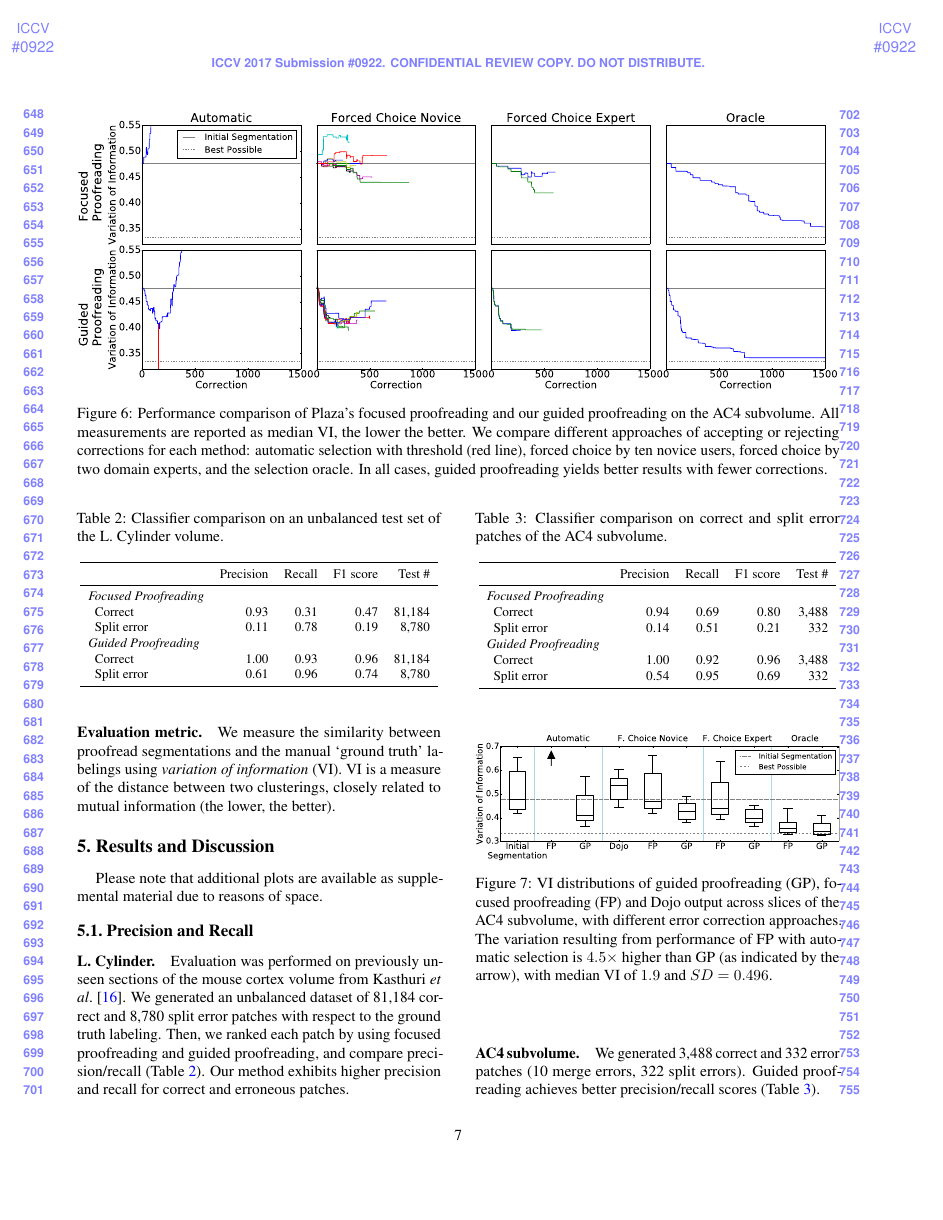
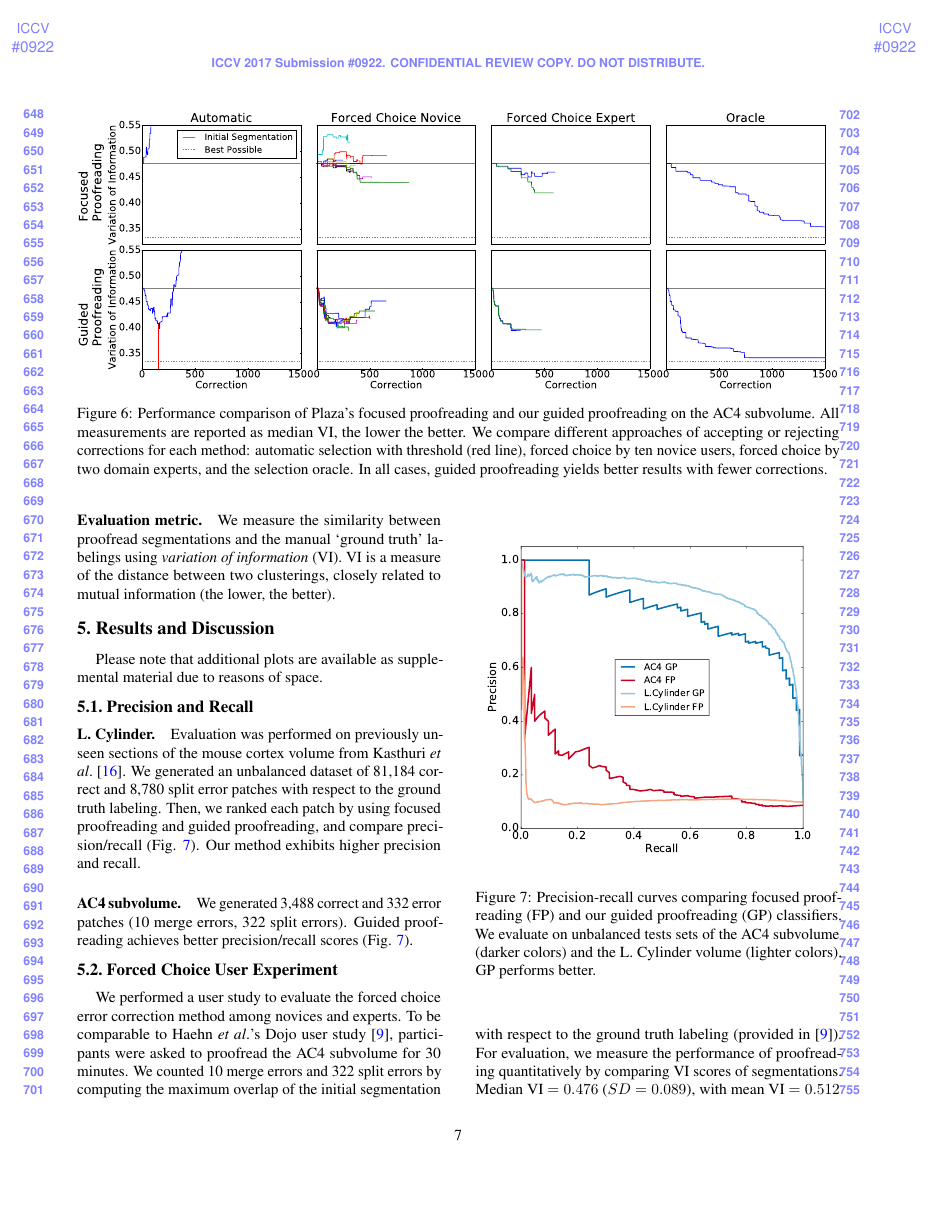
Before and after one commit to VCG/gp, a LaTeX paper (paper/guidedproofreading_review.tex, which reads paper/results.tex): page 7 of 10. Compiled offline with pdfLaTeX.

Commit message:
Update P/R gfx.

```diff
--- a/paper/results.tex
+++ b/paper/results.tex
@@ -5,47 +5,54 @@ Please note that additional plots are available as supplemental material due to
 
 \subsection{Precision and Recall}
 
-\paragraph{L.~Cylinder.} Evaluation was performed on previously unseen sections of the mouse cortex volume from Kasthuri~\etal~\cite{kasthuri2015saturated}. We generated an unbalanced dataset of 81,184 correct and 8,780 split error patches with respect to the ground truth labeling. Then, we ranked each patch by using focused proofreading and guided proofreading, and compare precision/recall (Table \ref{tab:prcyl}). Our method exhibits higher precision and recall for correct and erroneous patches.
+\paragraph{L.~Cylinder.} Evaluation was performed on previously unseen sections of the mouse cortex volume from Kasthuri~\etal~\cite{kasthuri2015saturated}. We generated an unbalanced dataset of 81,184 correct and 8,780 split error patches with respect to the ground truth labeling. Then, we ranked each patch by using focused proofreading and guided proofreading, and compare precision/recall (Fig. \ref{fig:pr}). Our method exhibits higher precision and recall.% for correct and erroneous patches.
 
-\begin{table}[t]
-\caption{Classifier comparison on an unbalanced test set of the L.~Cylinder volume.}%While the training of our classifier is more expensive, testing accuracy is superior. }
-\resizebox{\linewidth}{!}{
-\begin{tabular}{lrrrr}
-\toprule
- & Precision & Recall & F1 score & Test \# \\
-\midrule
-\emph{Focused Proofreading} & ~ & ~ & ~ & ~ \\
-~~Correct & 0.93 & 0.31 & 0.47 & 81,184 \\
-~~Split error & 0.11 & 0.78 & 0.19 & 8,780 \\
-\emph{Guided Proofreading} & ~ & ~ & ~ & ~ \\
-~~Correct & 1.00 & 0.93 & 0.96 & 81,184 \\
-~~Split error & 0.61 & 0.96 & 0.74 & 8,780 \\
-\bottomrule
-\end{tabular}
-}
-\label{tab:prcyl}
-\end{table}
+%\begin{table}[t]
+%\caption{Classifier comparison on an unbalanced test set of the L.~Cylinder volume.}%While the training of our classifier is more expensive, testing accuracy is superior. }
+%\resizebox{\linewidth}{!}{
+%\begin{tabular}{lrrrr}
+%\toprule
+% & Precision & Recall & F1 score & Test \# \\
+%\midrule
+%\emph{Focused Proofreading} & ~ & ~ & ~ & ~ \\
+%~~Correct & 0.93 & 0.31 & 0.47 & 81,184 \\
+%~~Split error & 0.11 & 0.78 & 0.19 & 8,780 \\
+%\emph{Guided Proofreading} & ~ & ~ & ~ & ~ \\
+%~~Correct & 1.00 & 0.93 & 0.96 & 81,184 \\
+%~~Split error & 0.61 & 0.96 & 0.74 & 8,780 \\
+%\bottomrule
+%\end{tabular}
+%}
+%\label{tab:prcyl}
+%\end{table}
 
-\paragraph{AC4 subvolume.} We generated 3,488 correct and 332 error patches (10 merge errors, 322 split errors). Guided proofreading achieves better precision/recall scores (Table \ref{tab:prac4}).
+\begin{figure}[t]
+\centering
+\includegraphics[width=\linewidth]{gfx/precisionrecall.pdf}
+\caption{Precision-recall curves comparing focused proofreading (FP) and our guided proofreading (GP) classifiers. We evaluate on unbalanced tests sets of the AC4 subvolume (darker colors) and the L. Cylinder volume (lighter colors). GP performs better.}
+\label{fig:pr}
+\end{figure}
 
-\begin{table}[t]
-\caption{Classifier comparison on correct and split error patches of the AC4 subvolume.}%While the training of our classifier is more expensive, testing accuracy is superior. }
-\resizebox{\linewidth}{!}{
-\begin{tabular}{lrrrr}
-\toprule
-& Precision & Recall & F1 score & Test \# \\
-\midrule
-\emph{Focused Proofreading} & ~ & ~ & ~ & ~ \\
-~~Correct & 0.94 & 0.69 & 0.80 & 3,488 \\
-~~Split error & 0.14 & 0.51 & 0.21 & 332 \\
-\emph{Guided Proofreading} & ~ & ~ & ~ & ~ \\
-~~Correct & 1.00 & 0.92 & 0.96 & 3,488 \\
-~~Split error & 0.54 & 0.95 & 0.69 & 332 \\
-\bottomrule
-\end{tabular}
-}
-\label{tab:prac4}
-\end{table}
+\paragraph{AC4 subvolume.} We generated 3,488 correct and 332 error patches (10 merge errors, 322 split errors). Guided proofreading achieves better precision/recall scores (Fig. \ref{fig:pr}).
+
+%\begin{table}[t]
+%\caption{Classifier comparison on correct and split error patches of the AC4 subvolume.}%While the training of our classifier is more expensive, testing accuracy is superior. }
+%\resizebox{\linewidth}{!}{
+%\begin{tabular}{lrrrr}
+%\toprule
+%& Precision & Recall & F1 score & Test \# \\
+%\midrule
+%\emph{Focused Proofreading} & ~ & ~ & ~ & ~ \\
+%~~Correct & 0.94 & 0.69 & 0.80 & 3,488 \\
+%~~Split error & 0.14 & 0.51 & 0.21 & 332 \\
+%\emph{Guided Proofreading} & ~ & ~ & ~ & ~ \\
+%~~Correct & 1.00 & 0.92 & 0.96 & 3,488 \\
+%~~Split error & 0.54 & 0.95 & 0.69 & 332 \\
+%\bottomrule
+%\end{tabular}
+%}
+%\label{tab:prac4}
+%\end{table}
 
 \begin{figure}[t]
 \centering
```
Also changed, not shown: paper/gfx/precisionrecall.pdf (added), 3 other files.
